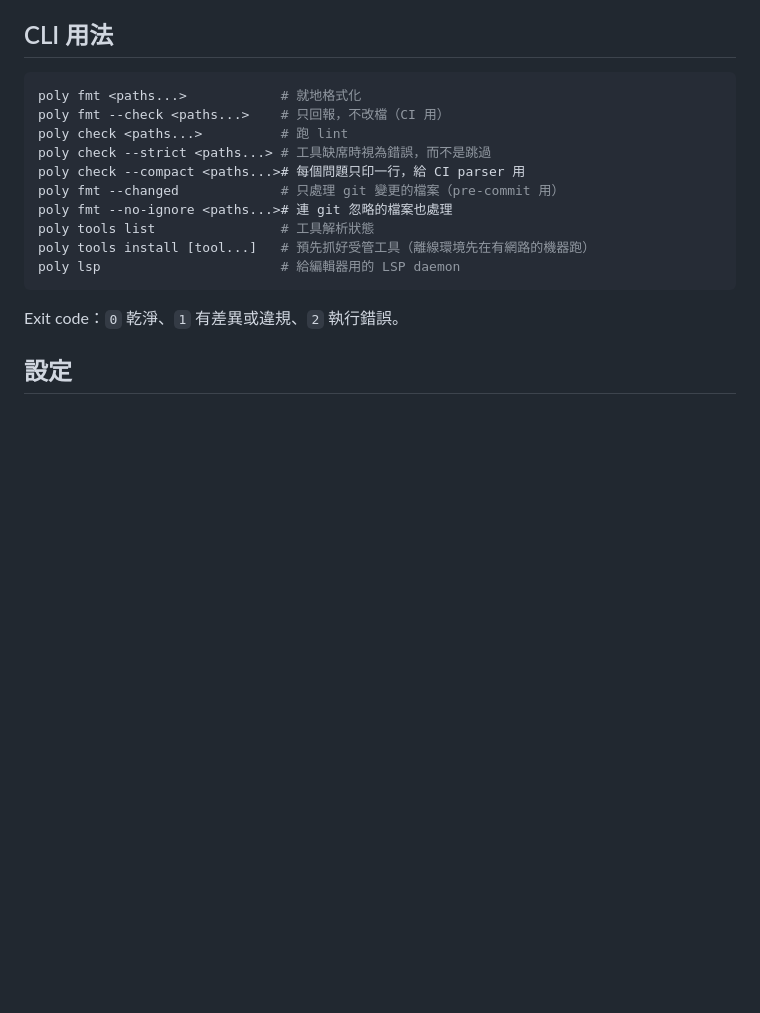
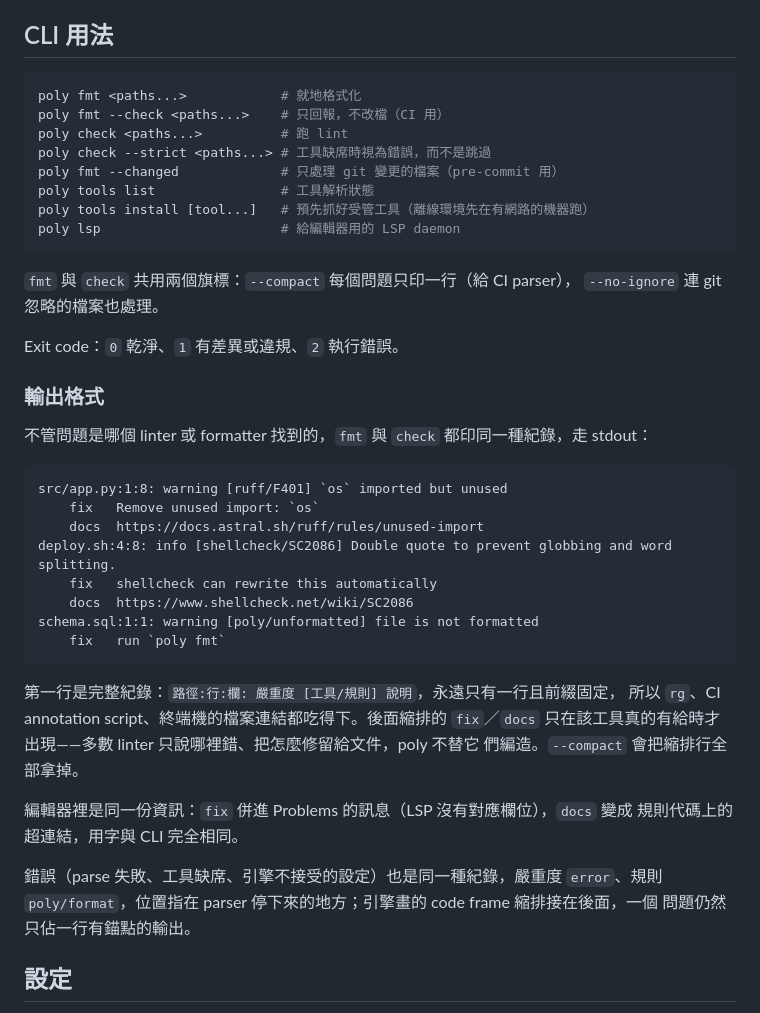
Before and after one commit to linzeyan/vscode-syntax, a Markdown page: README.md, the part around the change. Drawn GitHub-style; blank space fills up the shorter version.

Commit message:
docs: README describes the output format
The record shape is now a contract CI scripts can be written against, so
it belongs in the README rather than only in the code that emits it.

Co-Authored-By: Claude Opus 5 (1M context) <noreply@anthropic.com>

````diff
--- a/README.md
+++ b/README.md
@@ -101,15 +101,44 @@ poly fmt <paths...>            # 就地格式化
 poly fmt --check <paths...>    # 只回報，不改檔（CI 用）
 poly check <paths...>          # 跑 lint
 poly check --strict <paths...> # 工具缺席時視為錯誤，而不是跳過
-poly check --compact <paths...># 每個問題只印一行，給 CI parser 用
 poly fmt --changed             # 只處理 git 變更的檔案（pre-commit 用）
-poly fmt --no-ignore <paths...># 連 git 忽略的檔案也處理
 poly tools list                # 工具解析狀態
 poly tools install [tool...]   # 預先抓好受管工具（離線環境先在有網路的機器跑）
 poly lsp                       # 給編輯器用的 LSP daemon
 ```
 
+`fmt` 與 `check` 共用兩個旗標：`--compact` 每個問題只印一行（給 CI parser），
+`--no-ignore` 連 git 忽略的檔案也處理。
+
 Exit code：`0` 乾淨、`1` 有差異或違規、`2` 執行錯誤。
+
+### 輸出格式
+
+不管問題是哪個 linter 或 formatter 找到的，`fmt` 與 `check` 都印同一種紀錄，走
+stdout：
+
+```text
+src/app.py:1:8: warning [ruff/F401] `os` imported but unused
+    fix   Remove unused import: `os`
+    docs  https://docs.astral.sh/ruff/rules/unused-import
+deploy.sh:4:8: info [shellcheck/SC2086] Double quote to prevent globbing and word splitting.
+    fix   shellcheck can rewrite this automatically
+    docs  https://www.shellcheck.net/wiki/SC2086
+schema.sql:1:1: warning [poly/unformatted] file is not formatted
+    fix   run `poly fmt`
+```
+
+第一行是完整紀錄：`路徑:行:欄: 嚴重度 [工具/規則] 說明`，永遠只有一行且前綴固定，
+所以 `rg`、CI annotation script、終端機的檔案連結都吃得下。後面縮排的 `fix`／`docs`
+只在該工具真的有給時才出現——多數 linter 只說哪裡錯、把怎麼修留給文件，poly 不替它
+們編造。`--compact` 會把縮排行全部拿掉。
+
+編輯器裡是同一份資訊：`fix` 併進 Problems 的訊息（LSP 沒有對應欄位），`docs` 變成
+規則代碼上的超連結，用字與 CLI 完全相同。
+
+錯誤（parse 失敗、工具缺席、引擎不接受的設定）也是同一種紀錄，嚴重度 `error`、規則
+`poly/format`，位置指在 parser 停下來的地方；引擎畫的 code frame 縮排接在後面，一個
+問題仍然只佔一行有錨點的輸出。
 
 ## 設定
 
````
